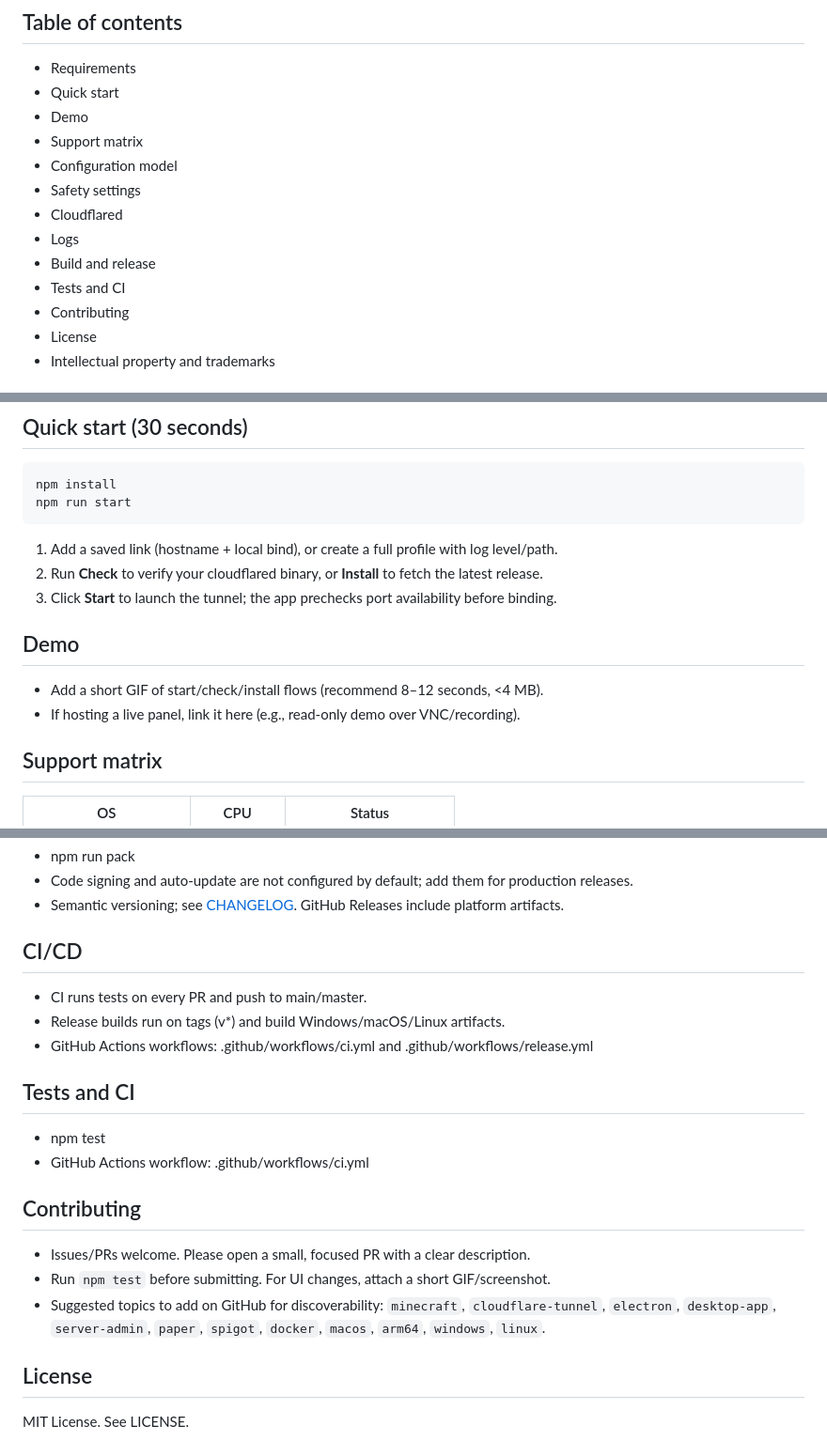
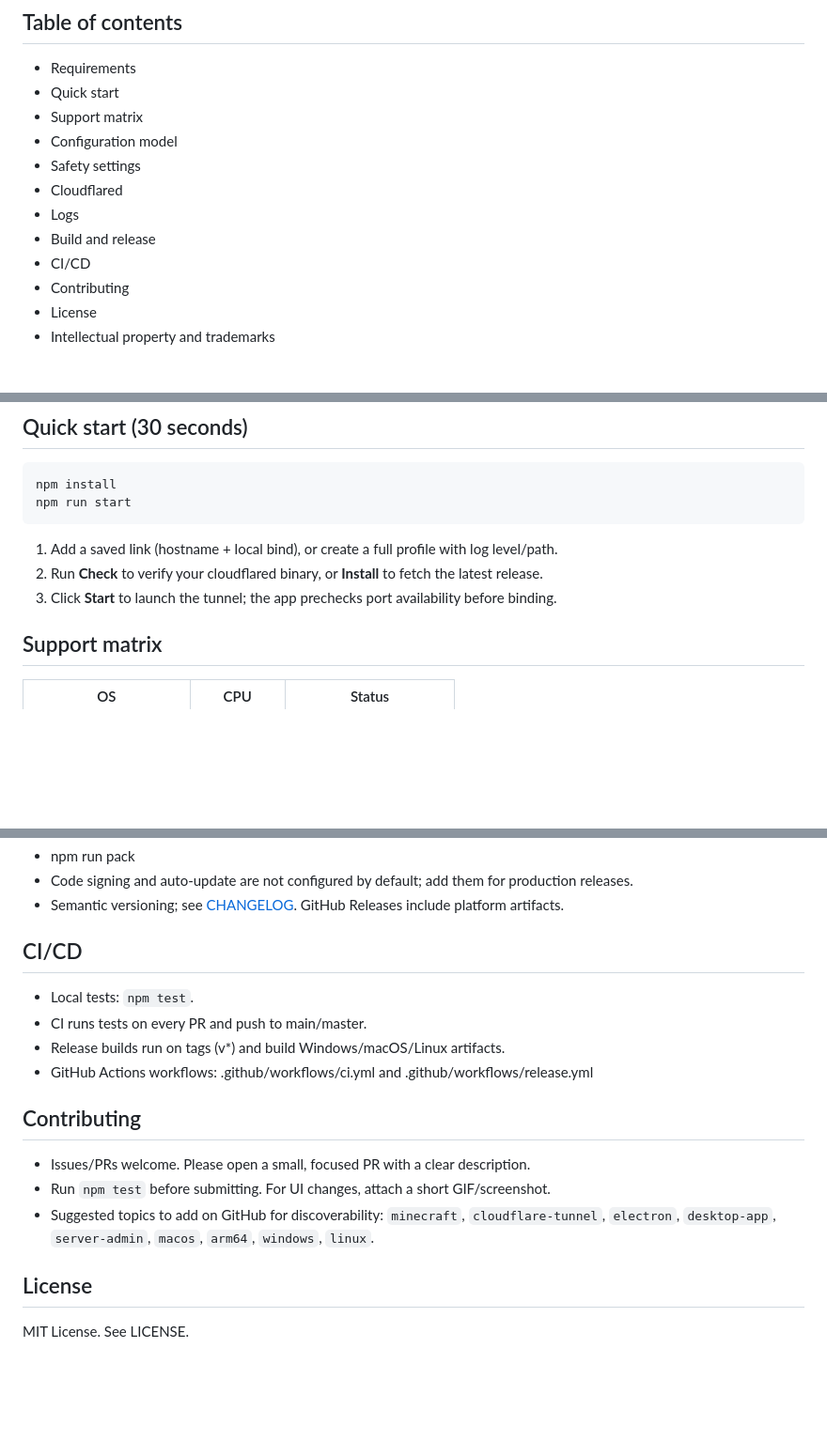
Before and after one commit to HikoPLi/MC-Tunnel, a Markdown page: README.md, 3 parts joined by grey strips. Shown at 94% size. Drawn GitHub-style; blank space fills up the shorter version.

Commit message:
docs: align toc and prune topics
Co-authored-by: HikoPLi <114278663+HikoPLi@users.noreply.github.com>

```diff
--- a/README.md
+++ b/README.md
@@ -16,14 +16,13 @@ Cross-platform desktop UI for running a Cloudflare Access TCP tunnel to a local
 ## Table of contents
 - Requirements
 - Quick start
-- Demo
 - Support matrix
 - Configuration model
 - Safety settings
 - Cloudflared
 - Logs
 - Build and release
-- Tests and CI
+- CI/CD
 - Contributing
 - License
 - Intellectual property and trademarks
@@ -40,10 +39,6 @@ npm run start
 1. Add a saved link (hostname + local bind), or create a full profile with log level/path.
 2. Run **Check** to verify your cloudflared binary, or **Install** to fetch the latest release.
 3. Click **Start** to launch the tunnel; the app prechecks port availability before binding.
-
-## Demo
-- Add a short GIF of start/check/install flows (recommend 8–12 seconds, <4 MB).
-- If hosting a live panel, link it here (e.g., read-only demo over VNC/recording).
 
 ## Support matrix
 | OS | CPU | Status |
@@ -79,18 +74,15 @@ npm run start
 - Semantic versioning; see [CHANGELOG](CHANGELOG.md). GitHub Releases include platform artifacts.
 
 ## CI/CD
+- Local tests: `npm test`.
 - CI runs tests on every PR and push to main/master.
 - Release builds run on tags (v*) and build Windows/macOS/Linux artifacts.
 - GitHub Actions workflows: .github/workflows/ci.yml and .github/workflows/release.yml
 
-## Tests and CI
-- npm test
-- GitHub Actions workflow: .github/workflows/ci.yml
-
 ## Contributing
 - Issues/PRs welcome. Please open a small, focused PR with a clear description.
 - Run `npm test` before submitting. For UI changes, attach a short GIF/screenshot.
-- Suggested topics to add on GitHub for discoverability: `minecraft`, `cloudflare-tunnel`, `electron`, `desktop-app`, `server-admin`, `paper`, `spigot`, `docker`, `macos`, `arm64`, `windows`, `linux`.
+- Suggested topics to add on GitHub for discoverability: `minecraft`, `cloudflare-tunnel`, `electron`, `desktop-app`, `server-admin`, `macos`, `arm64`, `windows`, `linux`.
 
 ## License
 MIT License. See LICENSE.
```
